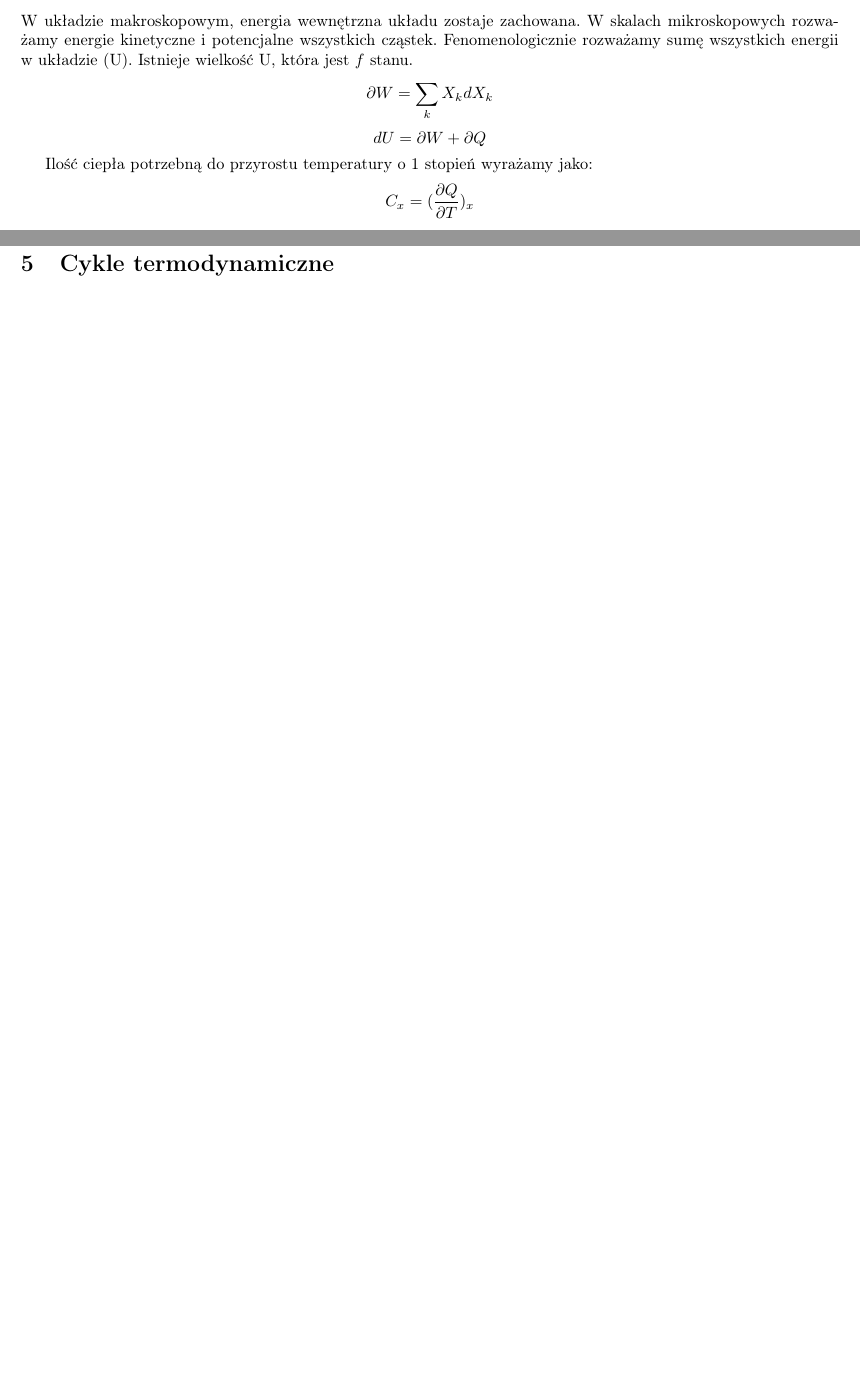
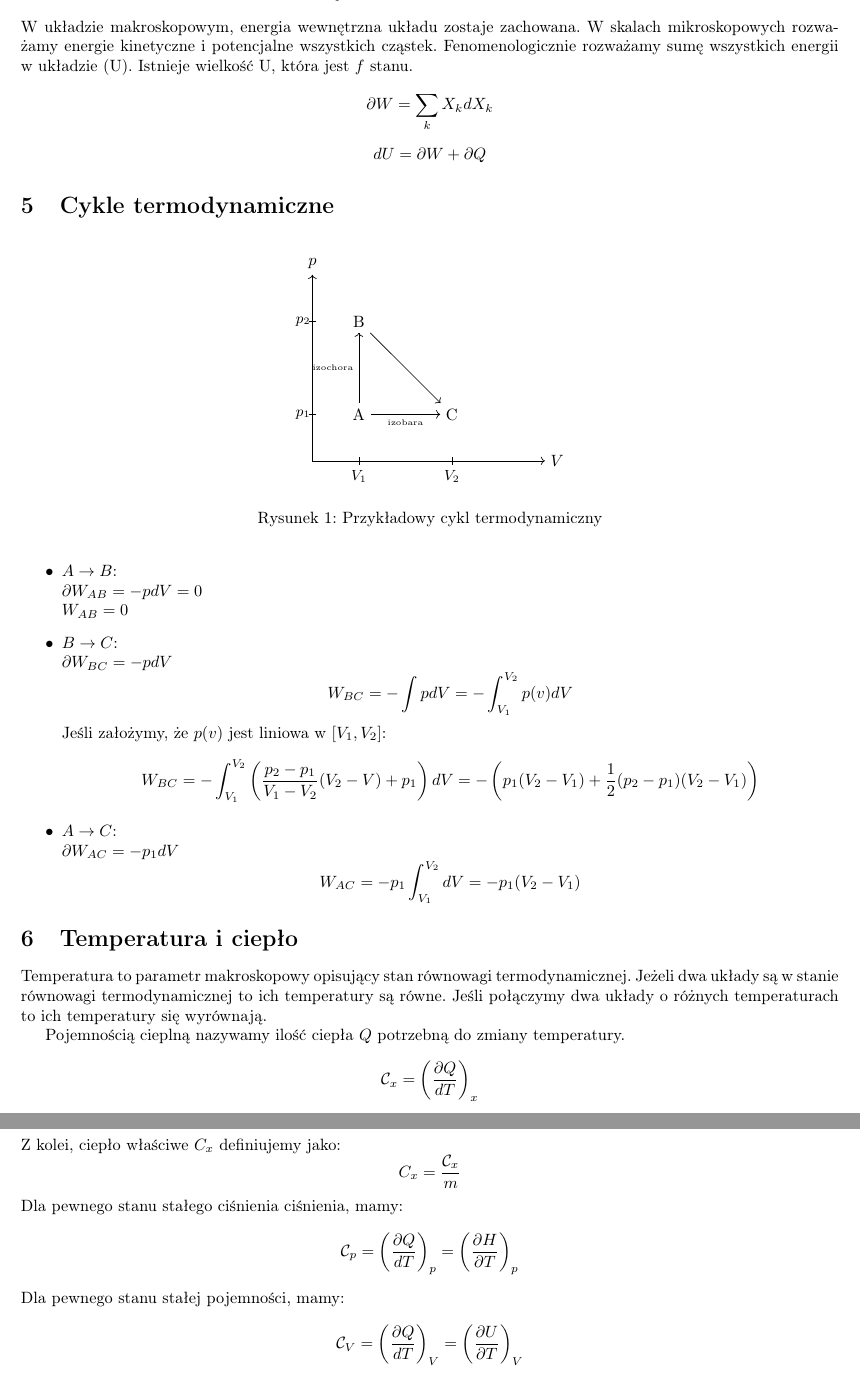
Before and after one commit to TCA166/notes, a LaTeX document (termodynamika/termodynamika.tex): two parts of pages 1 and 2 of 2 before the commit and two parts of pages 2 and 3 of 3 after it, joined at a grey line, cut so that both start at the same text, the shorter picture padded with empty space. Compiled offline with pdfLaTeX.

Commit message:
termodynamika

```diff
--- a/termodynamika/termodynamika.tex
+++ b/termodynamika/termodynamika.tex
@@ -1,4 +1,6 @@
 \documentclass{../notatki}
+\usepackage{pgfplots}
+\usepgfplotslibrary{groupplots}
 
 \title{Termodynamika i podstawy fizyki statystycznej}
 
@@ -72,11 +125,76 @@ $$
 dU = \partial W + \partial Q
 $$
 
-Ilość ciepła potrzebną do przyrostu temperatury o 1 stopień wyrażamy jako:
+\section{Cykle termodynamiczne}
+
+\begin{figure}[!tbh]
+  \centering
+  \begin{tikzpicture}
+    \node (a) at (1,1) {A};
+    \node (b) at (1,3) {B};
+    \node (c) at (3,1) {C};
+
+    \draw[->] (0,0) -- (5,0) node[right] {$V$};
+    \draw (1,0.08) -- (1,-0.08) node[below] {\small $V_1$};
+    \draw (3,0.08) -- (3,-0.08) node[below] {\small $V_2$};
+    \draw[->] (0,0) -- (0,4) node[above] {$p$};
+    \draw (-0.08,1) -- (0.08,1) node[left] {\small $p_1$};
+    \draw (-0.08,3) -- (0.08,3) node[left] {\small $p_2$};
+
+    \draw[->] (a) -- node[midway,left] {\tiny izochora} (b);
+    \draw[->] (a) -- node[midway,below] {\tiny izobara} (c);
+    \draw[->] (b) -- (c);
+
+  \end{tikzpicture}
+  \caption{Przykładowy cykl termodynamiczny}
+\end{figure}
+
+\begin{itemize}
+  \item $A \rightarrow B$:\\
+    $\partial W_{AB} = -pdV = 0$\\
+    $W_{AB} = 0$
+  \item $B \rightarrow C$:\\
+    $\partial W_{BC} = -pdV$
+    $$
+    W_{BC} = - \int pdV = - \int_{V_1}^{V_2} p(v)dV
+    $$
+    Jeśli założymy, że $p(v)$ jest liniowa w $[V_1, V_2]$:
+    $$
+    W_{BC} = - \int_{V_1}^{V_2} \left(\frac{p_2 - p_1}{V_1 - V_2}(V_2 - V)
+    + p_1\right)dV = -\left(p_1(V_2 - V_1) + \frac{1}{2}(p_2 -
+    p_1)(V_2 - V_1)\right)
+    $$
+  \item $A \rightarrow C$:\\
+    $\partial W_{AC} = -p_1dV$
+    $$
+    W_{AC} = -p_1\int_{V_1}^{V_2} dV = -p_1(V_2 - V_1)
+    $$
+\end{itemize}
+
+\section{Temperatura i ciepło}
+
+Temperatura to parametr makroskopowy opisujący stan równowagi termodynamicznej.
+Jeżeli dwa układy są w stanie równowagi termodynamicznej to ich temperatury są
+równe. Jeśli połączymy dwa układy o różnych temperaturach to ich temperatury
+się wyrównają.
+
+Pojemnością cieplną nazywamy ilość ciepła $Q$ potrzebną do zmiany temperatury.
 $$
-C_x = (\frac{\partial Q}{\partial T})_x
+\mathcal{C}_x = \left(\frac{\partial Q}{dT}\right)_x
+$$
+Z kolei, ciepło właściwe $C_x$ definiujemy jako:
+$$
+C_x = \frac{\mathcal{C}_x}{m}
+$$
+Dla pewnego stanu stałego ciśnienia ciśnienia, mamy:
+$$
+\mathcal{C}_p = \left(\frac{\partial Q}{dT}\right)_p = \left(\frac{\partial
+H}{\partial T}\right)_p
+$$
+Dla pewnego stanu stałej pojemności, mamy:
+$$
+\mathcal{C}_V = \left(\frac{\partial Q}{dT}\right)_V =
+\left(\frac{\partial U}{\partial T}\right)_V
 $$
 
-\section{Cykle termodynamiczne}
-
 \end{document}
```
Also changed, not shown: termodynamika/termodynamika.pdf, termodynamika/termodynamika.tex (55 more changed lines).
